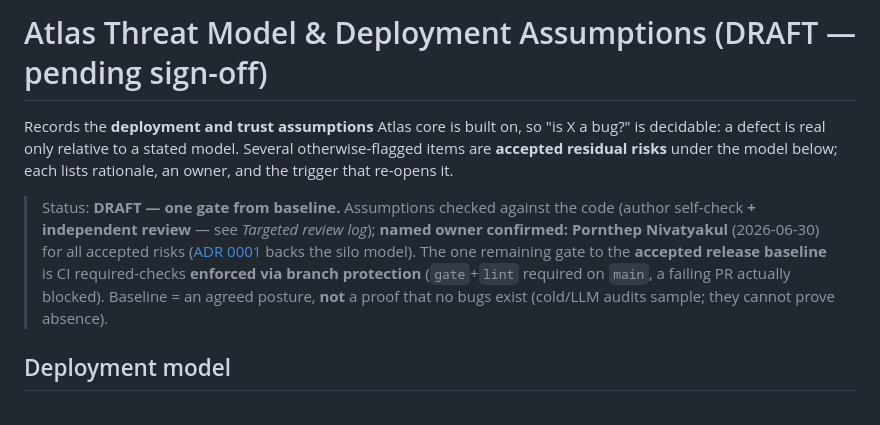
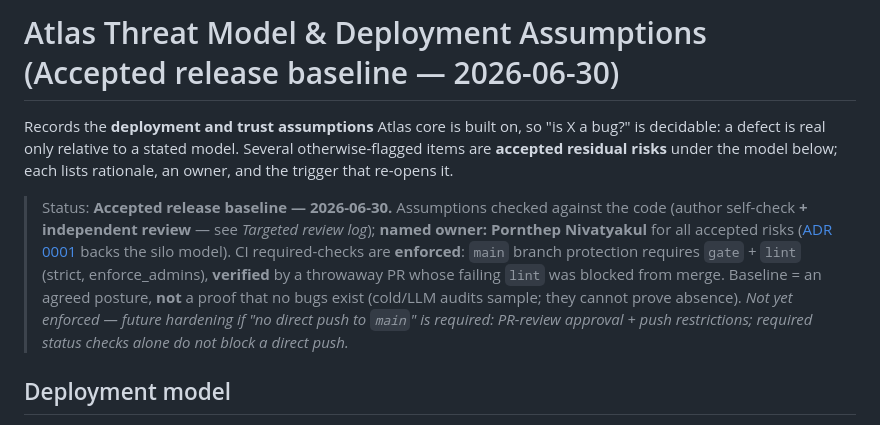
Before and after one commit to kaebmoo/atlas-control-plane, a Markdown page: docs/specs/threat-model.md, the part around the change. Drawn GitHub-style.

Commit message:
docs(threat-model): flip DRAFT → accepted release baseline (sign-off 2026-06-30)
main branch protection now requires gate + lint (strict, enforce_admins),
verified by a throwaway PR whose failing lint was blocked from merge. Named
owner Pornthep Nivatyakul confirmed for all accepted risks. Notes that
PR-review approval + push restrictions remain a future hardening layer.

Co-Authored-By: Claude Opus 4.8 <noreply@anthropic.com>

```diff
--- a/docs/specs/threat-model.md
+++ b/docs/specs/threat-model.md
@@ -1,17 +1,19 @@
-# Atlas Threat Model & Deployment Assumptions (DRAFT — pending sign-off)
+# Atlas Threat Model & Deployment Assumptions (Accepted release baseline — 2026-06-30)
 
 Records the **deployment and trust assumptions** Atlas core is built on, so "is X a bug?" is
 decidable: a defect is real only relative to a stated model. Several otherwise-flagged items are
 **accepted residual risks** under the model below; each lists rationale, an owner, and the
 trigger that re-opens it.
 
-> Status: **DRAFT — one gate from baseline.** Assumptions checked against the code (author
-> self-check **+ independent review** — see *Targeted review log*); **named owner confirmed: Pornthep
-> Nivatyakul** (2026-06-30) for all accepted risks ([ADR 0001](../adr/0001-multi-tenancy-silo-vs-pooled.md)
-> backs the silo model). The one remaining gate to the **accepted release baseline** is CI
-> required-checks **enforced via branch protection** (`gate`+`lint` required on `main`, a failing PR
-> actually blocked). Baseline = an agreed posture, **not** a proof that no bugs exist (cold/LLM
-> audits sample; they cannot prove absence).
+> Status: **Accepted release baseline — 2026-06-30.** Assumptions checked against the code (author
+> self-check **+ independent review** — see *Targeted review log*); **named owner: Pornthep Nivatyakul**
+> for all accepted risks ([ADR 0001](../adr/0001-multi-tenancy-silo-vs-pooled.md) backs the silo
+> model). CI required-checks are **enforced**: `main` branch protection requires `gate` + `lint`
+> (strict, enforce_admins), **verified** by a throwaway PR whose failing `lint` was blocked from
+> merge. Baseline = an agreed posture, **not** a proof that no bugs exist (cold/LLM audits sample;
+> they cannot prove absence). *Not yet enforced — future hardening if "no direct push to `main`" is
+> required: PR-review approval + push restrictions; required status checks alone do not block a
+> direct push.*
 
 ## Deployment model
 
```
